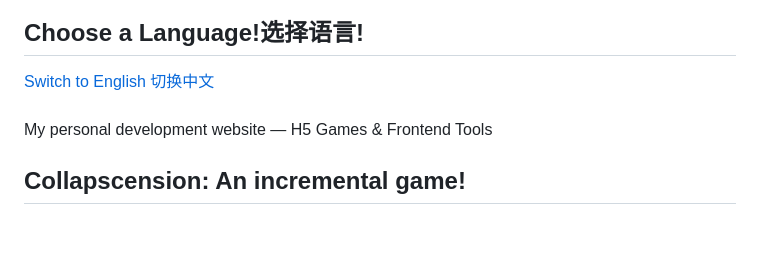
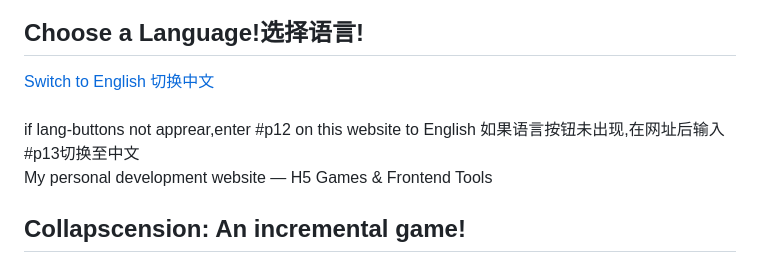
Before and after one commit to ruililcu/ruililcu.github.io, a Markdown page: README.md, the part around one of its changes. Drawn GitHub-style; blank space fills up the shorter version.

Commit message:
Update README.mda

```diff
--- a/README.md
+++ b/README.md
@@ -74,7 +73,10 @@
     <div>
         <a id="12"href="#p12" class="tab-link">Switch to English</a>
         <a id="13"href="#p13" class="tab-link" style="background-color:crimson;">切换中文</a>
-    </div><br>
+    </div>
+    <br>
+    if lang-buttons not apprear,enter #p12 on this website to English
+    如果语言按钮未出现,在网址后输入#p13切换至中文
     <div id="p12" class="tab-content">
         <p>My personal development website — H5 Games & Frontend Tools</p>
         <h2>Collapscension: An incremental game!</h2>
```
Also changed, not shown: other parts of README.md (+0 -1 lines).
